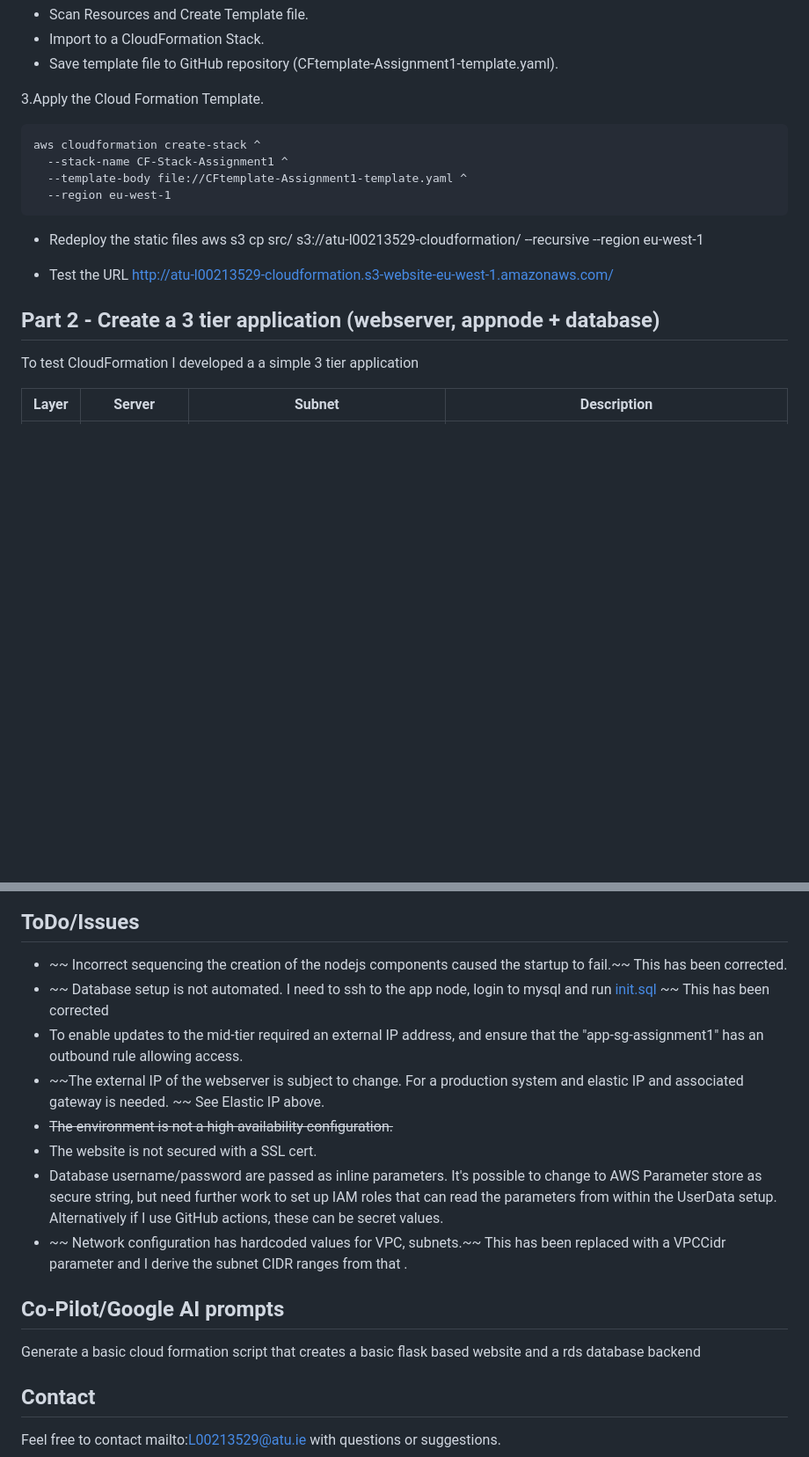
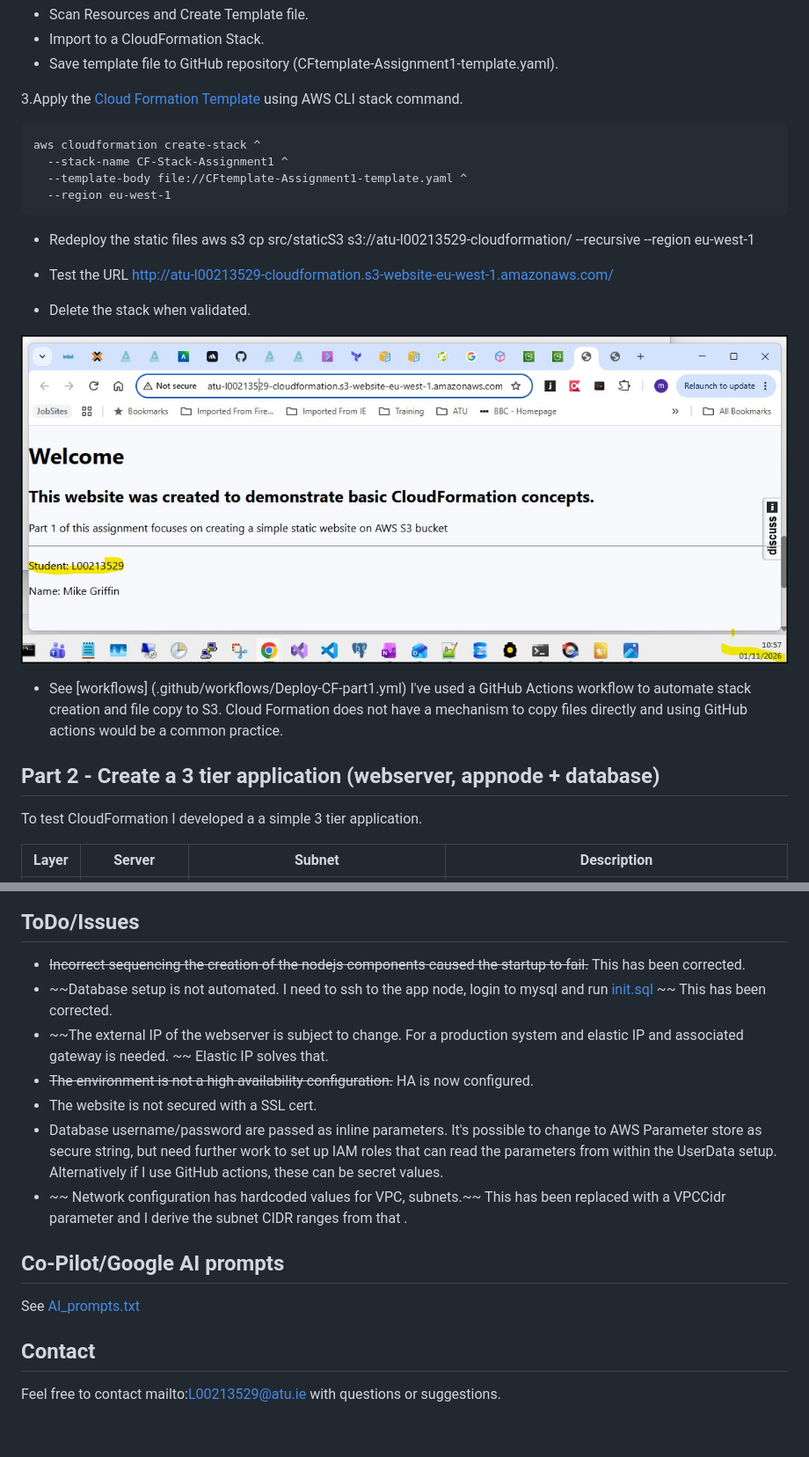
Before and after one commit to mmgriffi/1-cloud-formation, a Markdown page: README.md, 2 parts joined by grey strips. Shown: that part at 88% size. GitHub-like rendering; pictures changed too: images/StaticS3website.jpg (added); blank space fills up the shorter version.

`````diff
--- a/README.md
+++ b/README.md
@@ -21,7 +21,7 @@ See [CLI Commands ](infra/cli/cli_commands.md) for the steps used.
 * Import to a CloudFormation Stack.
 * Save template file to GitHub repository (CFtemplate-Assignment1-template.yaml).
 
-3.Apply the Cloud Formation Template.
+3.Apply the [Cloud Formation Template](/infra/CFtemplate-Assignment1-template.yaml) using AWS CLI stack command.
 ````
 aws cloudformation create-stack ^
   --stack-name CF-Stack-Assignment1 ^
@@ -29,13 +29,18 @@ aws cloudformation create-stack ^
   --region eu-west-1
 ````
 * Redeploy the static files
-aws s3 cp src/ s3://atu-l00213529-cloudformation/ --recursive --region eu-west-1
+aws s3 cp src/staticS3 s3://atu-l00213529-cloudformation/ --recursive --region eu-west-1
 
 * Test the URL http://atu-l00213529-cloudformation.s3-website-eu-west-1.amazonaws.com/
+* Delete the stack when validated.
+
+![Static S3](/images/StaticS3website.jpg)
+
+* See [workflows] (.github/workflows/Deploy-CF-part1.yml) I've used a GitHub Actions workflow to automate stack creation and file copy to S3. Cloud Formation does not have a mechanism to copy files directly and using GitHub actions would be a common practice.
 
 
 ## Part 2 - Create a 3 tier application (webserver, appnode + database)
-To test CloudFormation I developed a a simple 3 tier application
+To test CloudFormation I developed a a simple 3 tier application.
 
 |Layer | Server | Subnet |Description |
 |---|---|---|---|
@@ -153,18 +137,17 @@ Also the websecurity group needed a specific ingress rule (port 5000) for the ap
 ![HA Website](/images/HA-WebPage.jpg)
 
 ## ToDo/Issues
- - ~~ Incorrect sequencing the creation of the nodejs components caused the startup to fail.~~ This has been corrected.
- - ~~ Database setup is not automated. I need to ssh to the app node, login to mysql and run [init.sql](src/3tierapp/database/init.sql) ~~ This has been corrected
- - To enable updates to the mid-tier required an external IP address, and ensure that the "app-sg-assignment1" has an outbound rule allowing access.
- - ~~The external IP of the webserver is subject to change. For a production system and elastic IP and associated gateway is needed. ~~ See Elastic IP above.
- - ~~The environment is not a high availability configuration.~~
+ - ~~Incorrect sequencing the creation of the nodejs components caused the startup to fail.~~ This has been corrected.
+ - ~~Database setup is not automated. I need to ssh to the app node, login to mysql and run [init.sql](src/3tierapp/database/init.sql) ~~ This has been corrected.
+ - ~~The external IP of the webserver is subject to change. For a production system and elastic IP and associated gateway is needed. ~~  Elastic IP solves that.
+ - ~~The environment is not a high availability configuration.~~ HA is now configured.
  - The website is not secured with a SSL cert.
  - Database username/password are passed as inline parameters. It's possible to change to AWS Parameter store as secure string, but need further work to set up IAM roles that can read the parameters from within the UserData setup. Alternatively if I use GitHub actions, these can be secret values.
  - ~~ Network configuration has hardcoded values for VPC, subnets.~~ This has been replaced with a VPCCidr parameter and I derive the subnet CIDR ranges from that .
 
 
 ## Co-Pilot/Google AI  prompts
-Generate a basic cloud formation script that creates a basic flask based website and a rds database backend
+See [AI_prompts.txt](/notes/AI_prompts.txt)
 
 ## Contact
 Feel free to contact mailto:L00213529@atu.ie with questions or suggestions.
`````
Also changed, not shown: other parts of README.md (+24 -45 lines), images/singleAzLayout.jpg (added), 2 other files.
